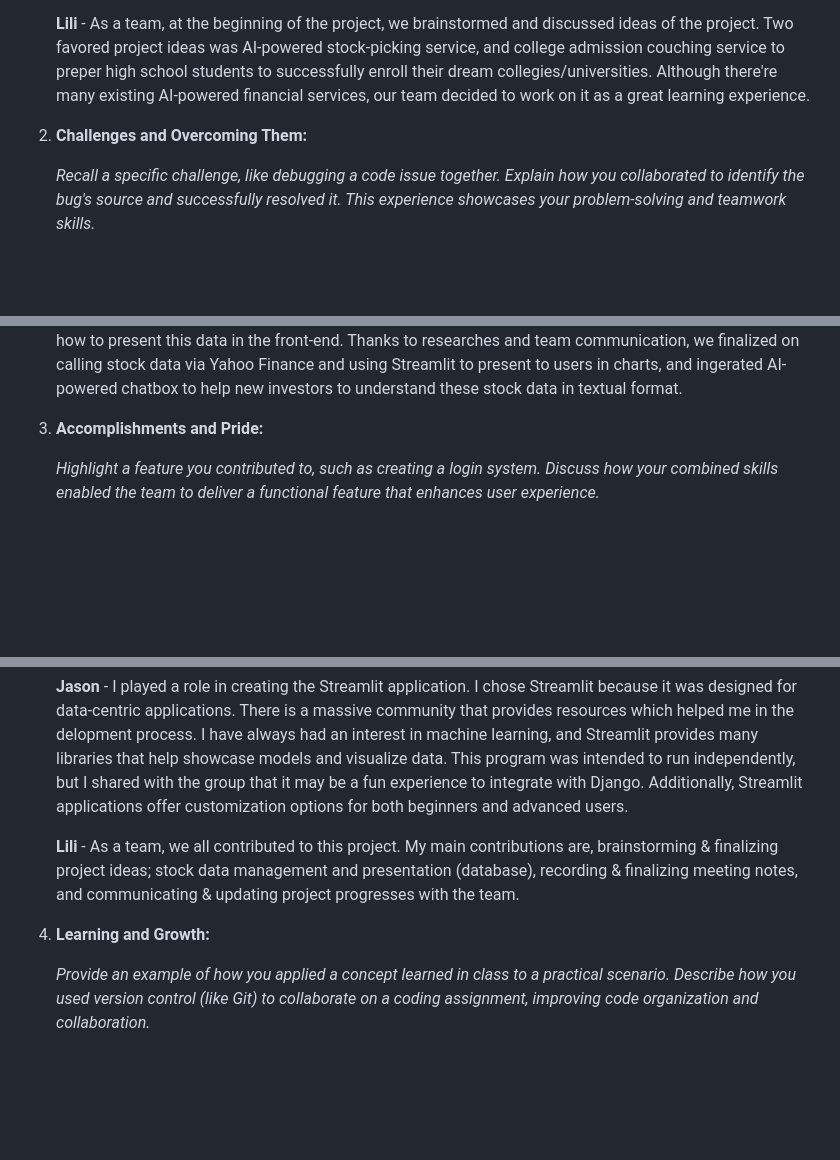
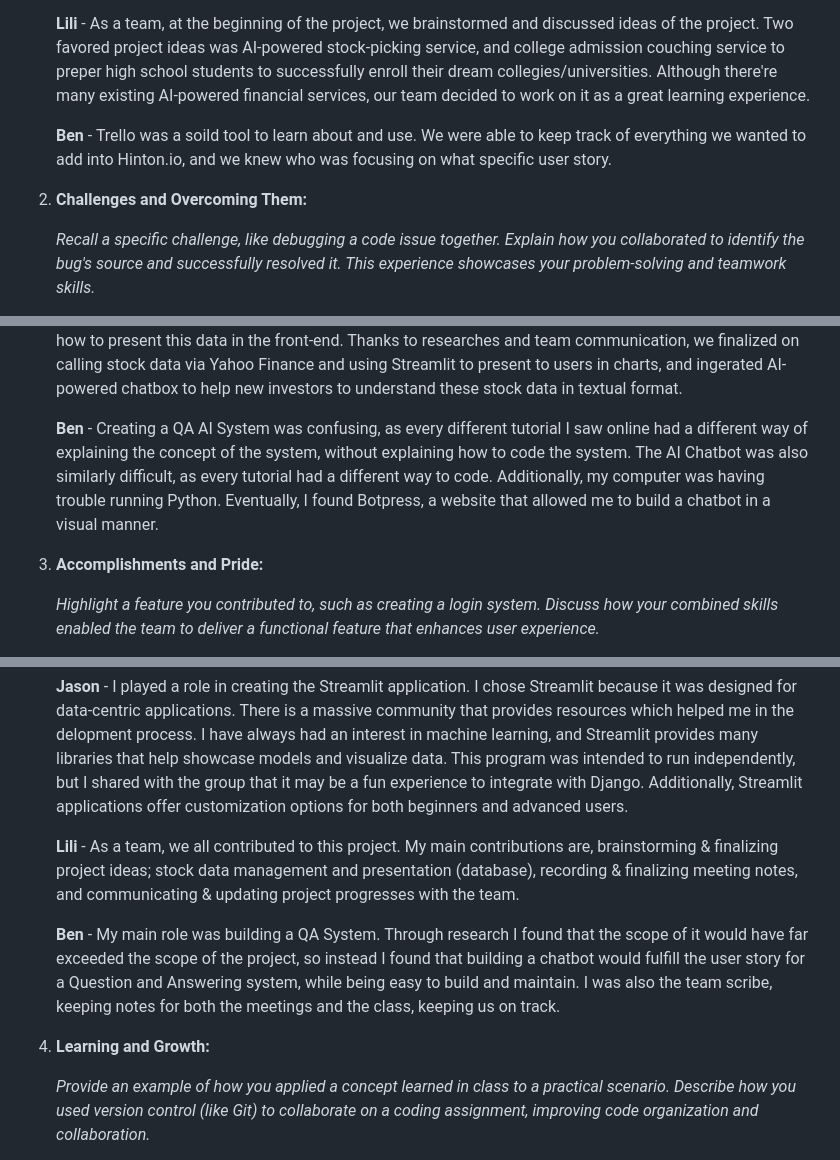
Before and after one commit to PiethonV1/csci401w-sandbox-web-scrapingg, a Markdown page: Assignments/4-final-team-deliverable.md, 3 parts joined by grey strips. Rendered like a GitHub page; blank space fills up the shorter version.

```diff
--- a/Assignments/4-final-team-deliverable.md
+++ b/Assignments/4-final-team-deliverable.md
@@ -34,7 +34,9 @@ Reflect on your journey in learning software engineering through concrete scenar
 
    **Lili** - As a team, at the beginning of the project, we brainstormed and discussed ideas of the project. Two favored project ideas was AI-powered stock-picking service, and college admission couching service to preper high school students to successfully enroll their dream collegies/universities. Although there're many existing AI-powered financial services, our team decided to work on it as a great learning experience.
 
-2. **Challenges and Overcoming Them:**
+    **Ben** - Trello was a soild tool to learn about and use. We were able to keep track of everything we wanted to add into Hinton.io, and we knew who was focusing on what specific user story.
+
+3. **Challenges and Overcoming Them:**
 
    *Recall a specific challenge, like debugging a code issue together. Explain how you collaborated to identify the bug's source and successfully resolved it. This experience showcases your problem-solving and teamwork skills.*
 
@@ -44,7 +46,9 @@ Reflect on your journey in learning software engineering through concrete scenar
 
     **Lili** - At the beginning of the sememster, none of the teammember had experience on full-stack development project. Therefore, we didn't know how to integrate database, data, website, API, AI and other componnents together. The team researched on front-end & back-end framework, and decided on Django. I had prior experience on how to build database on MySQL, learned JavaScript and Django on the fly. My main controbution to the project was database, which itself was a challenge. For example, how to store historic stock data, pull & update daily stock data, and call stock information from the back-end as well as how to present this data in the front-end. Thanks to researches and team communication, we finalized on calling stock data via Yahoo Finance and using Streamlit to present to users in charts, and ingerated AI-powered chatbox to help new investors to understand these stock data in textual format.
 
-3. **Accomplishments and Pride:**
+   **Ben** - Creating a QA AI System was confusing, as every different tutorial I saw online had a different way of explaining the concept of the system, without explaining how to code the system. The AI Chatbot was also similarly difficult, as every tutorial had a different way to code. Additionally, my computer was having trouble running Python. Eventually, I found Botpress, a website that allowed me to build a chatbot in a visual manner.
+
+4. **Accomplishments and Pride:**
 
    *Highlight a feature you contributed to, such as creating a login system. Discuss how your combined skills enabled the team to deliver a functional feature that enhances user experience.*
 
@@ -54,11 +58,11 @@ Reflect on your journey in learning software engineering through concrete scenar
 
    **Jason** - I played a role in creating the Streamlit application. I chose Streamlit because it was designed for data-centric applications. There is a massive community that provides resources which helped me in the delopment process. I have always had an interest in machine learning, and Streamlit provides many libraries that help showcase models and visualize data. This program was intended to run independently, but I shared with the group that it may be a fun experience to integrate with Django. Additionally, Streamlit applications offer customization options for both beginners and advanced users.
 
-
    **Lili** - As a team, we all contributed to this project. My main contributions are, brainstorming & finalizing project ideas; stock data management and presentation (database), recording & finalizing meeting notes, and communicating & updating project progresses with the team.
 
+     **Ben** - My main role was building a QA System. Through research I found that the scope of it would have far exceeded the scope of the project, so instead I found that building a chatbot would fulfill the user story for a Question and Answering system, while being easy to build and maintain. I was also the team scribe, keeping notes for both the meetings and the class, keeping us on track.
 
-4. **Learning and Growth:**
+6. **Learning and Growth:**
 
    *Provide an example of how you applied a concept learned in class to a practical scenario. Describe how you used version control (like Git) to collaborate on a coding assignment, improving code organization and collaboration.*
 
```
Also changed, not shown: other parts of Assignments/4-final-team-deliverable.md (+6 -0 lines).
